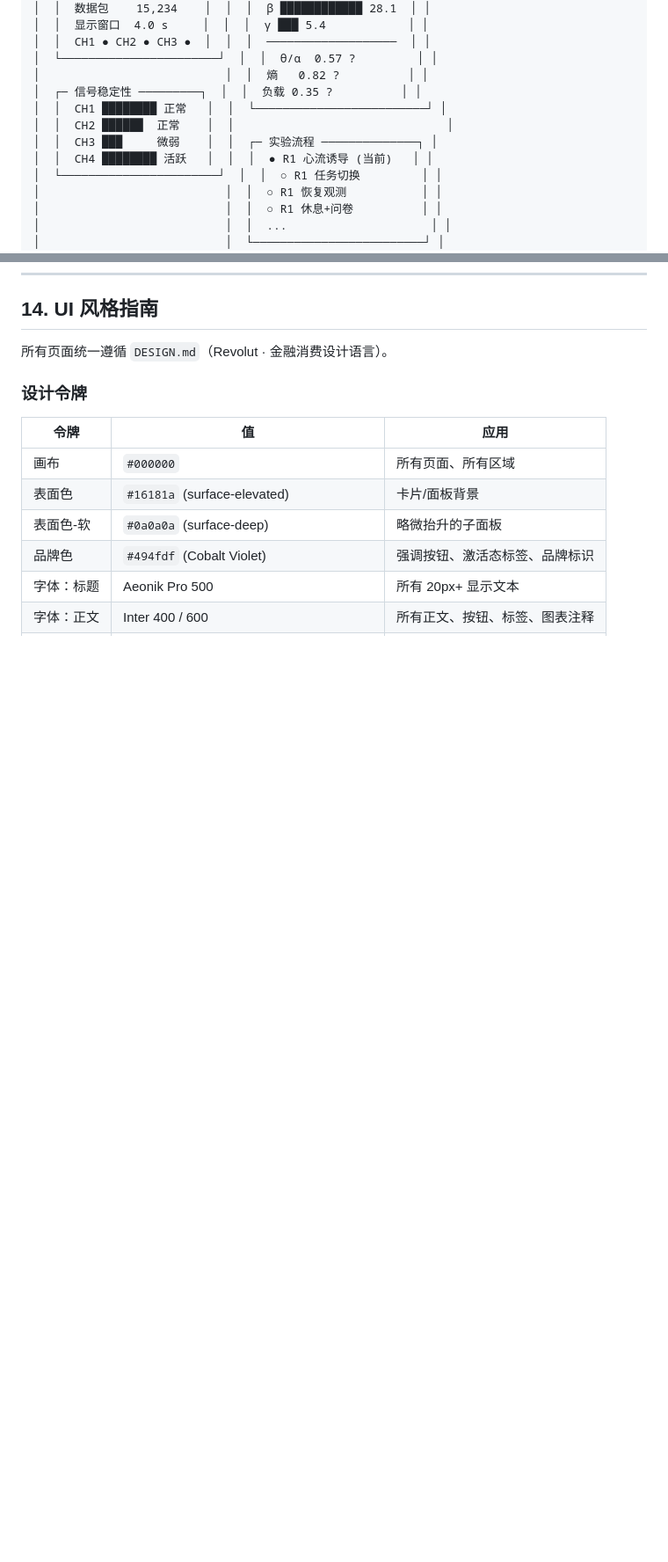
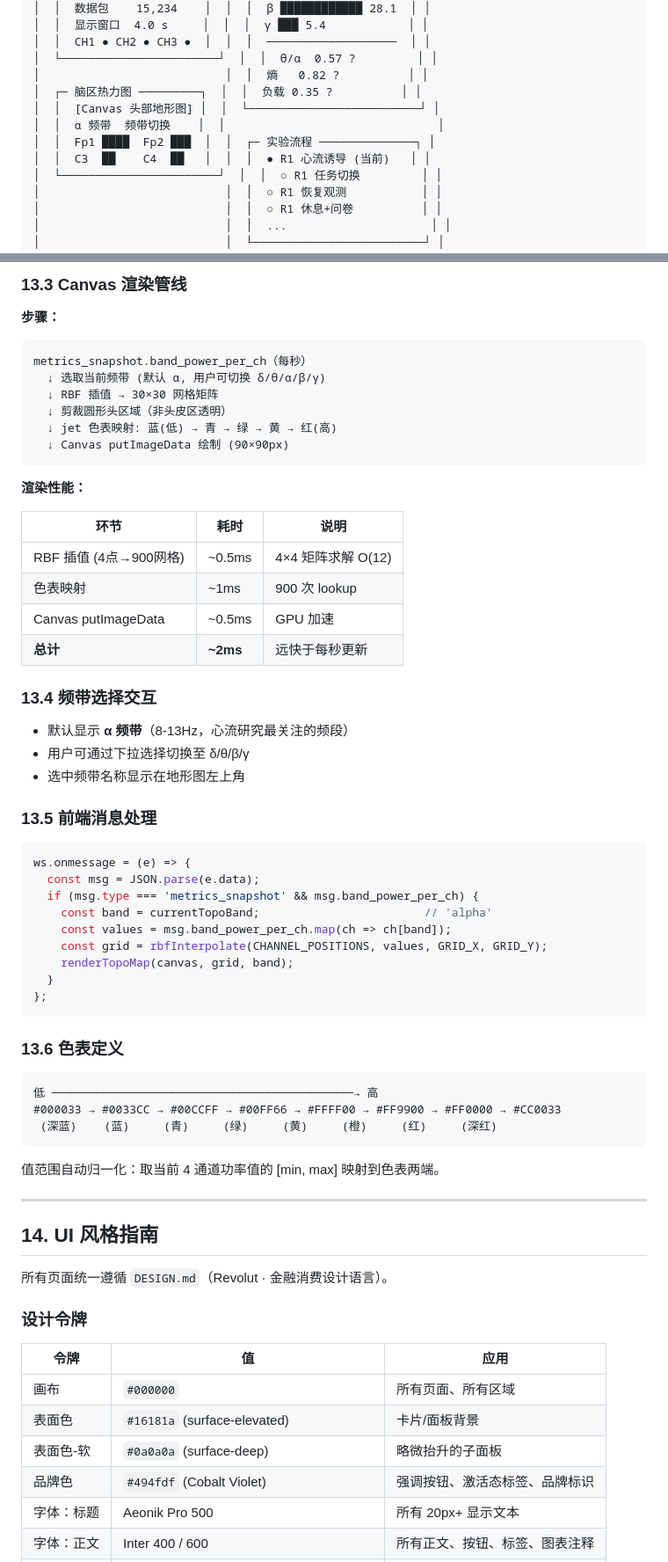
Before and after one commit to TiantianYZJ/NeuroLink-EEG, a Markdown page: docs/specs/2026-07-13-eeg-experiment-platform-design.md, 2 parts joined by grey strips. Shown at 88% size. Drawn GitHub-style; blank space fills up the shorter version.

````diff
--- a/docs/specs/2026-07-13-eeg-experiment-platform-design.md
+++ b/docs/specs/2026-07-13-eeg-experiment-platform-design.md
@@ -189,11 +189,11 @@ public/
 │  │  CH1 ● CH2 ● CH3 ●  │  │  │  ───────────────────  │ │
 │  └───────────────────────┘  │  │  θ/α  0.57 ?         │ │
 │                           │  │  熵   0.82 ?          │ │
-│  ┌─ 信号稳定性 ─────────┐  │  │  负载 0.35 ?          │ │
-│  │  CH1 ████████ 正常   │  │  └─────────────────────────┘ │
-│  │  CH2 ██████  正常    │  │                               │
-│  │  CH3 ███     微弱    │  │  ┌─ 实验流程 ──────────────┐ │
-│  │  CH4 ████████ 活跃   │  │  │  ● R1 心流诱导 (当前)   │ │
+│  ┌─ 脑区热力图 ─────────┐  │  │  负载 0.35 ?          │ │
+│  │  [Canvas 头部地形图] │  │  └─────────────────────────┘ │
+│  │  α 频带  频带切换    │  │                               │
+│  │  Fp1 ████  Fp2 ███  │  │  ┌─ 实验流程 ──────────────┐ │
+│  │  C3  ██    C4  ██   │  │  │  ● R1 心流诱导 (当前)   │ │
 │  └───────────────────────┘  │  │  ○ R1 任务切换         │ │
 │                           │  │  ○ R1 恢复观测           │ │
 │                           │  │  ○ R1 休息+问卷          │ │
@@ -1282,3 +1381,57 @@ metrics_snapshot 写入: 1 行/秒 (轻量 INSERT)
+### 13.3 Canvas 渲染管线
+
+**步骤：**
+
+```
+metrics_snapshot.band_power_per_ch（每秒）
+  ↓ 选取当前频带 (默认 α, 用户可切换 δ/θ/α/β/γ)
+  ↓ RBF 插值 → 30×30 网格矩阵
+  ↓ 剪裁圆形头区域（非头皮区透明）
+  ↓ jet 色表映射: 蓝(低) → 青 → 绿 → 黄 → 红(高)
+  ↓ Canvas putImageData 绘制 (90×90px)
+```
+
+**渲染性能：**
+
+| 环节 | 耗时 | 说明 |
+|------|------|------|
+| RBF 插值 (4点→900网格) | ~0.5ms | 4×4 矩阵求解 O(12) |
+| 色表映射 | ~1ms | 900 次 lookup |
+| Canvas putImageData | ~0.5ms | GPU 加速 |
+| **总计** | **~2ms** | 远快于每秒更新 |
+
+### 13.4 频带选择交互
+
+- 默认显示 **α 频带**（8-13Hz，心流研究最关注的频段）
+- 用户可通过下拉选择切换至 δ/θ/β/γ
+- 选中频带名称显示在地形图左上角
+
+### 13.5 前端消息处理
+
+```javascript
+ws.onmessage = (e) => {
+  const msg = JSON.parse(e.data);
+  if (msg.type === 'metrics_snapshot' && msg.band_power_per_ch) {
+    const band = currentTopoBand;                        // 'alpha'
+    const values = msg.band_power_per_ch.map(ch => ch[band]);
+    const grid = rbfInterpolate(CHANNEL_POSITIONS, values, GRID_X, GRID_Y);
+    renderTopoMap(canvas, grid, band);
+  }
+};
+```
+
+### 13.6 色表定义
+
+```
+低 ────────────────────────────────────────────→ 高
+#000033 → #0033CC → #00CCFF → #00FF66 → #FFFF00 → #FF9900 → #FF0000 → #CC0033
+ (深蓝)    (蓝)     (青)     (绿)     (黄)     (橙)     (红)     (深红)
+```
+
+值范围自动归一化：取当前 4 通道功率值的 [min, max] 映射到色表两端。
+
+---
+
 ## 14. UI 风格指南
 
 所有页面统一遵循 `DESIGN.md`（Revolut · 金融消费设计语言）。
````
Also changed, not shown: other parts of docs/specs/2026-07-13-eeg-experiment-platform-design.md (+108 -6 lines).
